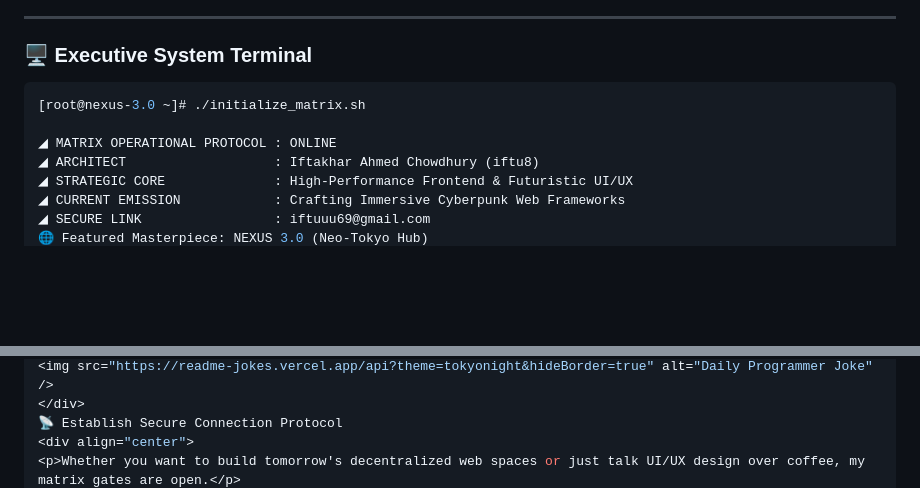
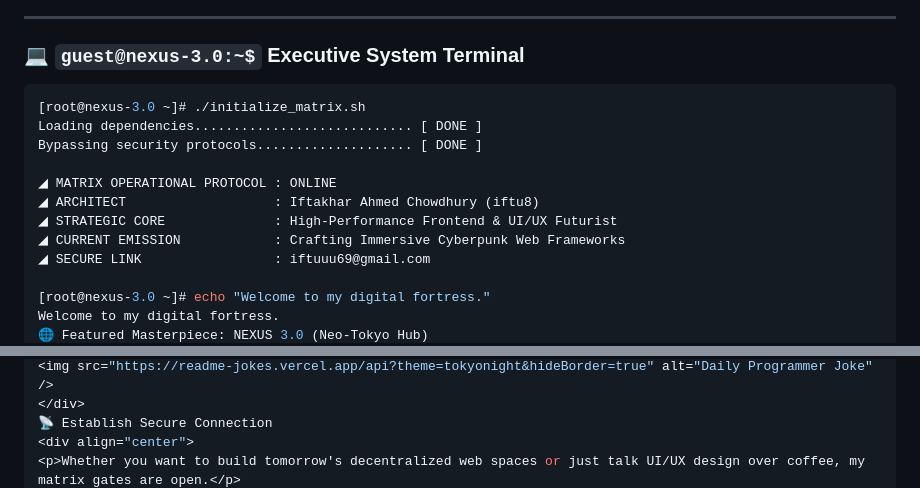
Before and after one commit to iftu8/iftuu-portfolio, a Markdown page: README.md, 2 parts joined by grey strips. Drawn GitHub-style; blank space fills up the shorter version.

````diff
--- a/README.md
+++ b/README.md
@@ -15,14 +17,19 @@
 
 ---
 
-### 🖥️ Executive System Terminal
+### 💻 `guest@nexus-3.0:~$` Executive System Terminal
 
 ```zsh
 [root@nexus-3.0 ~]# ./initialize_matrix.sh
+Loading dependencies............................ [ DONE ]
+Bypassing security protocols.................... [ DONE ]
 
 ◢ MATRIX OPERATIONAL PROTOCOL : ONLINE
 ◢ ARCHITECT                   : Iftakhar Ahmed Chowdhury (iftu8)
-◢ STRATEGIC CORE              : High-Performance Frontend & Futuristic UI/UX
+◢ STRATEGIC CORE              : High-Performance Frontend & UI/UX Futurist
 ◢ CURRENT EMISSION            : Crafting Immersive Cyberpunk Web Frameworks
 ◢ SECURE LINK                 : iftuuu69@gmail.com
+
+[root@nexus-3.0 ~]# echo "Welcome to my digital fortress."
+Welcome to my digital fortress.
 🌐 Featured Masterpiece: NEXUS 3.0 (Neo-Tokyo Hub)
@@ -106,5 +107,5 @@ iftuu-portfolio/
 <img src="https://readme-jokes.vercel.app/api?theme=tokyonight&hideBorder=true" alt="Daily Programmer Joke" />
 </div>
-📡 Establish Secure Connection Protocol
+📡 Establish Secure Connection
 <div align="center">
 <p>Whether you want to build tomorrow's decentralized web spaces or just talk UI/UX design over coffee, my matrix gates are open.</p>
````
Also changed, not shown: other parts of README.md (+52 -63 lines).
